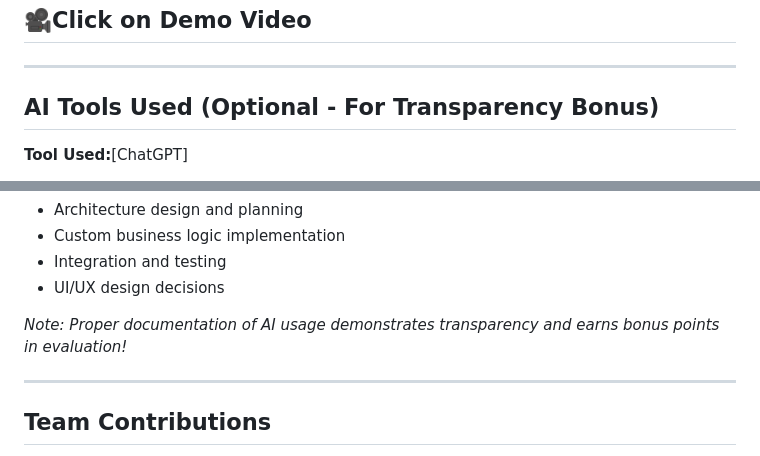
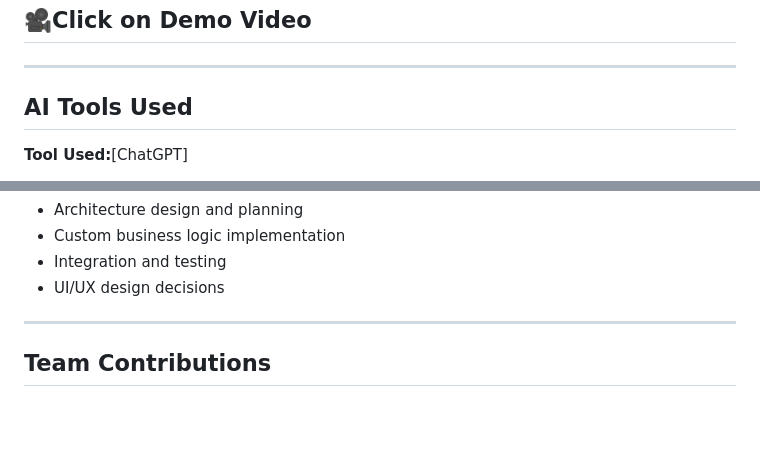
Before and after one commit to nifidha/Aurora-tink-her-hack-4.0, a Markdown page: README.md, 2 parts joined by grey strips. Rendered like a GitHub page; blank space fills up the shorter version.

```diff
--- a/README.md
+++ b/README.md
@@ -140,7 +142,7 @@ The final build of the Smart Dictation Reader is a client-side web application d
 
 ---
 
-## AI Tools Used (Optional - For Transparency Bonus)
+## AI Tools Used
 
 
 **Tool Used:**[ChatGPT]
@@ -160,7 +162,7 @@ ChatGPT was used as an AI-assisted support tool to guide the design, development
 - Integration and testing
 - UI/UX design decisions
 
-*Note: Proper documentation of AI usage demonstrates transparency and earns bonus points in evaluation!*
+
 
 ---
 
```
Also changed, not shown: other parts of README.md (+3 -1 lines).
